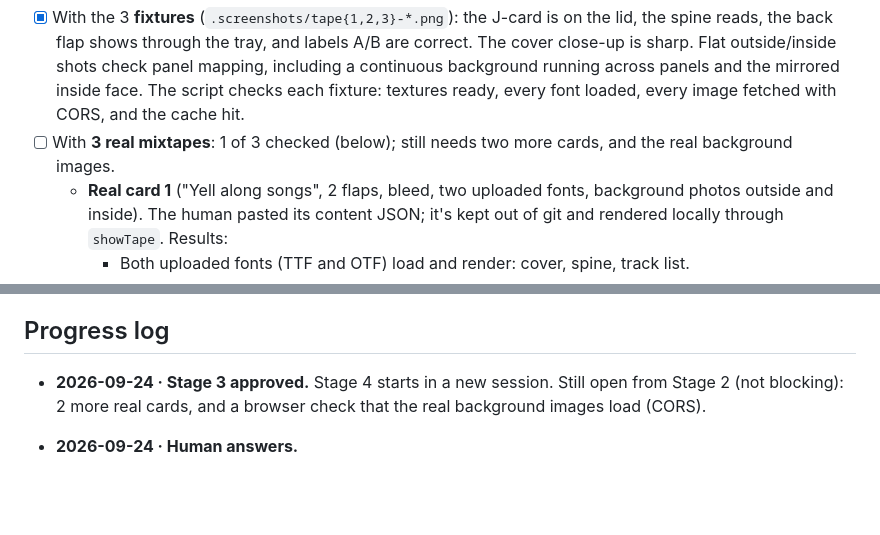
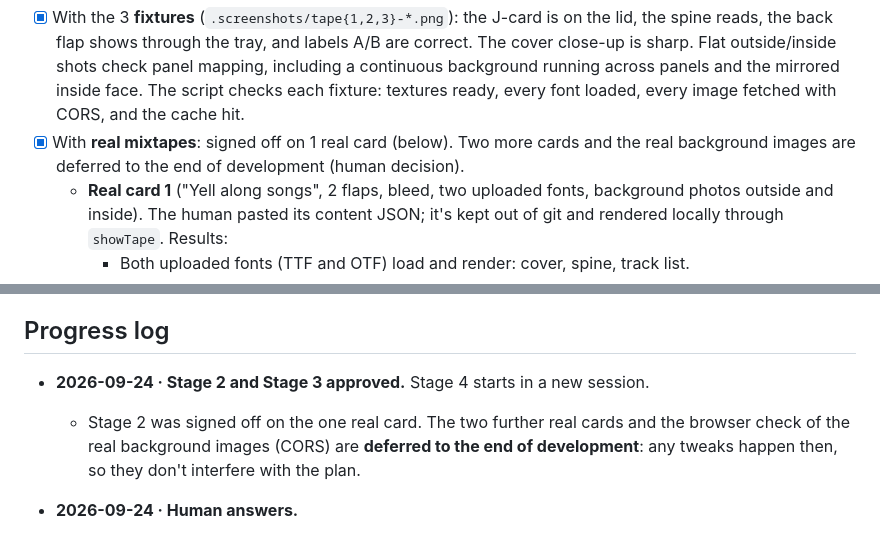
Before and after one commit to SeppeVE/MixtapeMaker, a Markdown page: docs/3d-library-plan.md, 2 parts joined by grey strips. Drawn GitHub-style; blank space fills up the shorter version.

Commit message:
3D library plan: Stage 2 approved, remaining real-data checks deferred
Co-Authored-By: Claude Opus 5.5 <noreply@anthropic.com>
Claude-Session: https://claude.ai/code/session_013HgQNM8BaD3F43votetbt3

```diff
--- a/docs/3d-library-plan.md
+++ b/docs/3d-library-plan.md
@@ -235,7 +235,7 @@ Build the geometry procedurally in code, so every dimension stays editable in di
 **Acceptance:** for 3 real mixtapes, correct J-card on the lid, readable spine, correct label; sharp text at hero distance.
 
 - [x] With the 3 **fixtures** (`.screenshots/tape{1,2,3}-*.png`): the J-card is on the lid, the spine reads, the back flap shows through the tray, and labels A/B are correct. The cover close-up is sharp. Flat outside/inside shots check panel mapping, including a continuous background running across panels and the mirrored inside face. The script checks each fixture: textures ready, every font loaded, every image fetched with CORS, and the cache hit.
-- [ ] With **3 real mixtapes**: 1 of 3 checked (below); still needs two more cards, and the real background images.
+- [x] With **real mixtapes**: signed off on 1 real card (below). Two more cards and the real background images are deferred to the end of development (human decision).
   - **Real card 1** ("Yell along songs", 2 flaps, bleed, two uploaded fonts, background photos outside and inside). The human pasted its content JSON; it's kept out of git and rendered locally through `showTape`. Results:
     - Both uploaded fonts (TTF and OTF) load and render: cover, spine, track list.
     - The panels map correctly outside and inside. The inside is blank as expected: its only text sits in flap 3, left over from when the card had more flaps, and the 2D print doesn't show it either.
@@ -378,7 +378,8 @@ Build the geometry procedurally in code, so every dimension stays editable in di
 
 ## Progress log
 
-- **2026-09-24 · Stage 3 approved.** Stage 4 starts in a new session. Still open from Stage 2 (not blocking): 2 more real cards, and a browser check that the real background images load (CORS).
+- **2026-09-24 · Stage 2 and Stage 3 approved.** Stage 4 starts in a new session.
+  - Stage 2 was signed off on the one real card. The two further real cards and the browser check of the real background images (CORS) are **deferred to the end of development**: any tweaks happen then, so they don't interfere with the plan.
 - **2026-09-24 · Human answers.**
   - Hide cut guides in 3D: done (pipeline `r2`).
   - Real cards stay **out of git**: they're only checked locally, through `showTape`.
```
